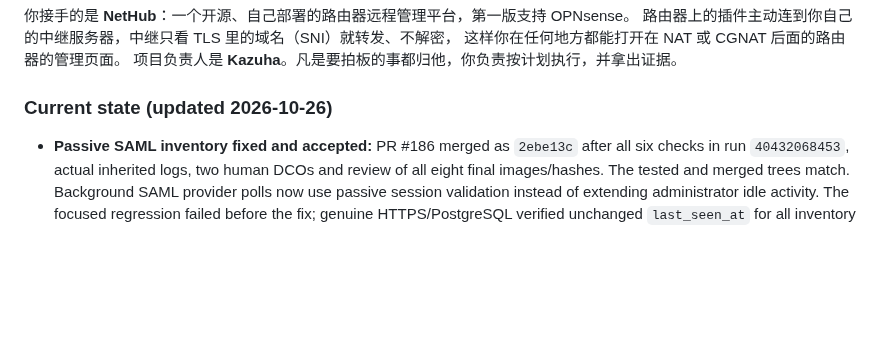
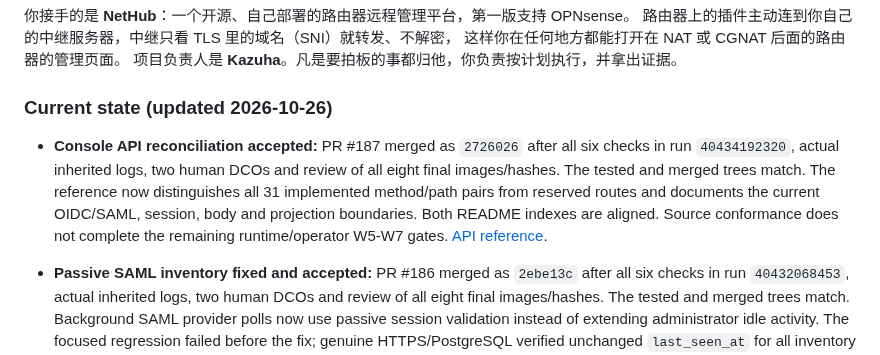
Before and after one commit to KazuhaHub/nethub, a Markdown page: docs/HANDOFF_PROMPT.md, the part around the change. Rendered like a GitHub page; blank space fills up the shorter version.

```diff
--- a/docs/HANDOFF_PROMPT.md
+++ b/docs/HANDOFF_PROMPT.md
@@ -14,6 +14,8 @@
 项目负责人是 **Kazuha**。凡是要拍板的事都归他，你负责按计划执行，并拿出证据。
 
 ### Current state (updated 2026-10-26)
+
+- **Console API reconciliation accepted:** PR #187 merged as `2726026` after all six checks in run `40434192320`, actual inherited logs, two human DCOs and review of all eight final images/hashes. The tested and merged trees match. The reference now distinguishes all 31 implemented method/path pairs from reserved routes and documents the current OIDC/SAML, session, body and projection boundaries. Both README indexes are aligned. Source conformance does not complete the remaining runtime/operator W5-W7 gates. [API reference](console-api.md).
 
 - **Passive SAML inventory fixed and accepted:** PR #186 merged as `2ebe13c` after all six checks in run `40432068453`, actual inherited logs, two human DCOs and review of all eight final images/hashes. The tested and merged trees match. Background SAML provider polls now use passive session validation instead of extending administrator idle activity. The focused regression failed before the fix; genuine HTTPS/PostgreSQL verified unchanged `last_seen_at` for all inventory routes. Explicit reads and mutations retain active authentication. This does not complete the remaining W5-W7/operator gates. [Page and session scope](../deploy/saml-console.md).
 
```
Also changed, not shown: deploy/traffic-counters.md (added, +66 -0 lines).
